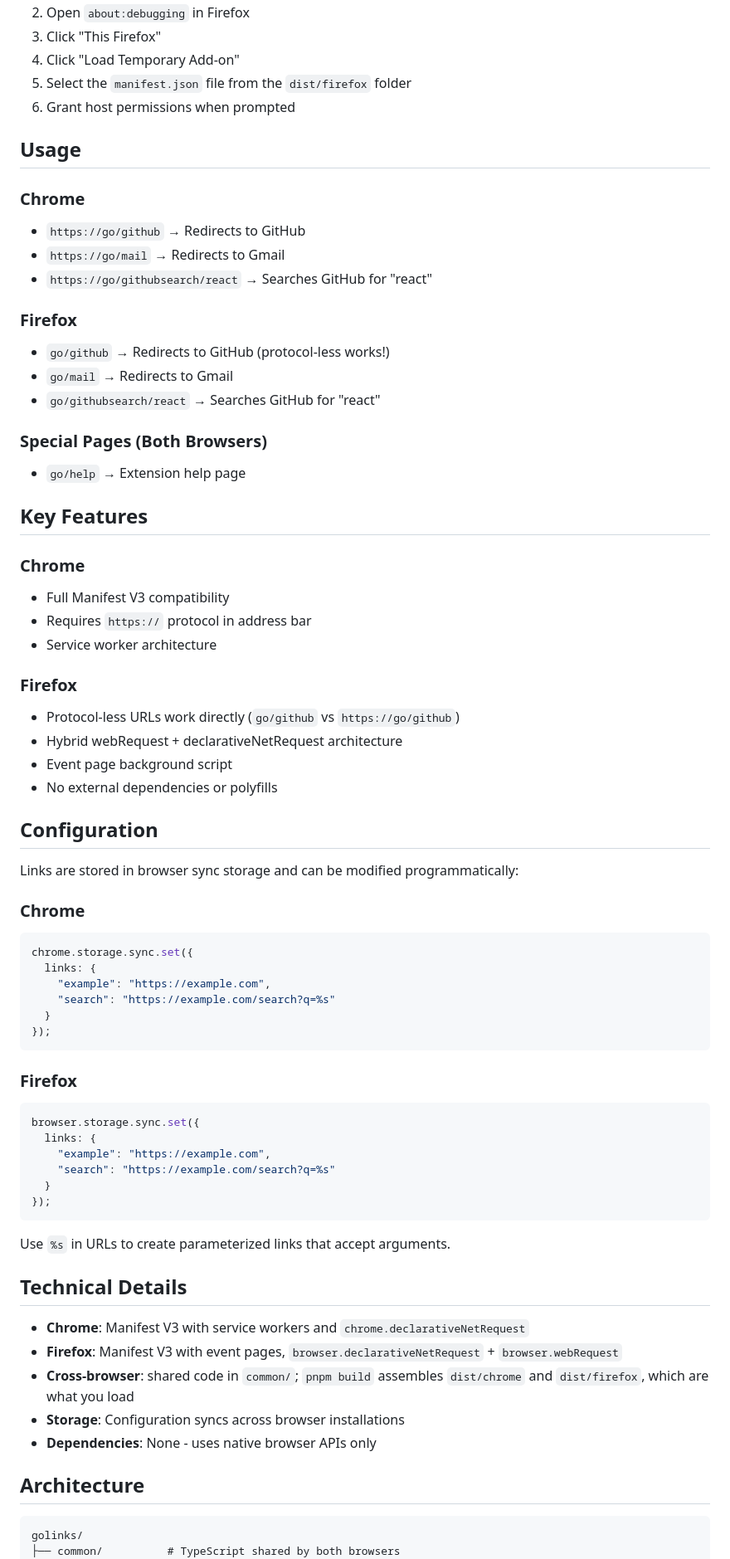
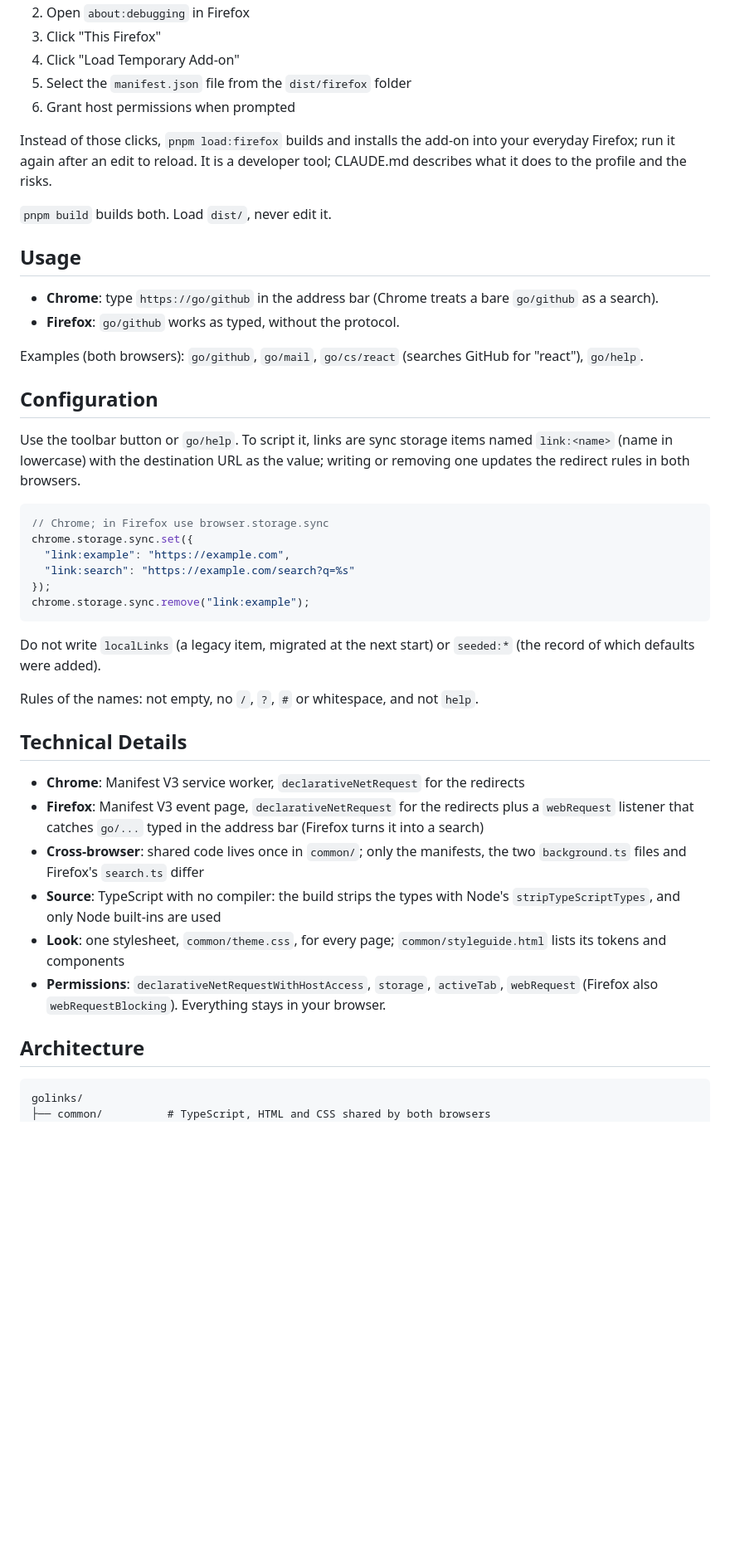
Before and after one commit to elewis/golinks, a Markdown page: README.md, the part around one of its changes. Shown at 83% size. GitHub-like rendering; blank space fills up the shorter version.

````diff
--- a/README.md
+++ b/README.md
@@ -31,71 +58,46 @@ GoLinks allows you to create short redirect links that work in your browser's ad
 5. Select the `manifest.json` file from the `dist/firefox` folder
 6. Grant host permissions when prompted
 
+Instead of those clicks, `pnpm load:firefox` builds and installs the add-on into your everyday Firefox; run it again after an edit to reload. It is a developer tool; CLAUDE.md describes what it does to the profile and the risks.
+
+`pnpm build` builds both. Load `dist/`, never edit it.
+
 ## Usage
 
-### Chrome
-- `https://go/github` → Redirects to GitHub
-- `https://go/mail` → Redirects to Gmail
-- `https://go/githubsearch/react` → Searches GitHub for "react"
+- **Chrome**: type `https://go/github` in the address bar (Chrome treats a bare `go/github` as a search).
+- **Firefox**: `go/github` works as typed, without the protocol.
 
-### Firefox
-- `go/github` → Redirects to GitHub (protocol-less works!)
-- `go/mail` → Redirects to Gmail
-- `go/githubsearch/react` → Searches GitHub for "react"
-
-### Special Pages (Both Browsers)
-- `go/help` → Extension help page
-
-## Key Features
-
-### Chrome
-- Full Manifest V3 compatibility
-- Requires `https://` protocol in address bar
-- Service worker architecture
-
-### Firefox
-- Protocol-less URLs work directly (`go/github` vs `https://go/github`)
-- Hybrid webRequest + declarativeNetRequest architecture
-- Event page background script
-- No external dependencies or polyfills
+Examples (both browsers): `go/github`, `go/mail`, `go/cs/react` (searches GitHub for "react"), `go/help`.
 
 ## Configuration
 
-Links are stored in browser sync storage and can be modified programmatically:
+Use the toolbar button or `go/help`. To script it, links are sync storage items named `link:<name>` (name in lowercase) with the destination URL as the value; writing or removing one updates the redirect rules in both browsers.
 
-### Chrome
 ```javascript
+// Chrome; in Firefox use browser.storage.sync
 chrome.storage.sync.set({
-  links: {
-    "example": "https://example.com",
-    "search": "https://example.com/search?q=%s"
-  }
+  "link:example": "https://example.com",
+  "link:search": "https://example.com/search?q=%s"
 });
+chrome.storage.sync.remove("link:example");
 ```
 
-### Firefox
-```javascript
-browser.storage.sync.set({
-  links: {
-    "example": "https://example.com",
-    "search": "https://example.com/search?q=%s"
-  }
-});
-```
+Do not write `localLinks` (a legacy item, migrated at the next start) or `seeded:*` (the record of which defaults were added).
 
-Use `%s` in URLs to create parameterized links that accept arguments.
+Rules of the names: not empty, no `/`, `?`, `#` or whitespace, and not `help`.
 
 ## Technical Details
 
-- **Chrome**: Manifest V3 with service workers and `chrome.declarativeNetRequest`
-- **Firefox**: Manifest V3 with event pages, `browser.declarativeNetRequest` + `browser.webRequest`
-- **Cross-browser**: shared code in `common/`; `pnpm build` assembles `dist/chrome` and `dist/firefox`, which are what you load
-- **Storage**: Configuration syncs across browser installations
-- **Dependencies**: None - uses native browser APIs only
+- **Chrome**: Manifest V3 service worker, `declarativeNetRequest` for the redirects
+- **Firefox**: Manifest V3 event page, `declarativeNetRequest` for the redirects plus a `webRequest` listener that catches `go/...` typed in the address bar (Firefox turns it into a search)
+- **Cross-browser**: shared code lives once in `common/`; only the manifests, the two `background.ts` files and Firefox's `search.ts` differ
+- **Source**: TypeScript with no compiler: the build strips the types with Node's `stripTypeScriptTypes`, and only Node built-ins are used
+- **Look**: one stylesheet, `common/theme.css`, for every page; `common/styleguide.html` lists its tokens and components
+- **Permissions**: `declarativeNetRequestWithHostAccess`, `storage`, `activeTab`, `webRequest` (Firefox also `webRequestBlocking`). Everything stays in your browser.
 
 ## Architecture
 
 ```
 golinks/
-├── common/          # TypeScript shared by both browsers
+├── common/          # TypeScript, HTML and CSS shared by both browsers
 ├── chrome/          # Chrome-only manifest and background
````
Also changed, not shown: other parts of README.md (+50 -8 lines), docs/images/help.png (added), docs/images/not-found.png (added), docs/images/popup.png (added).
